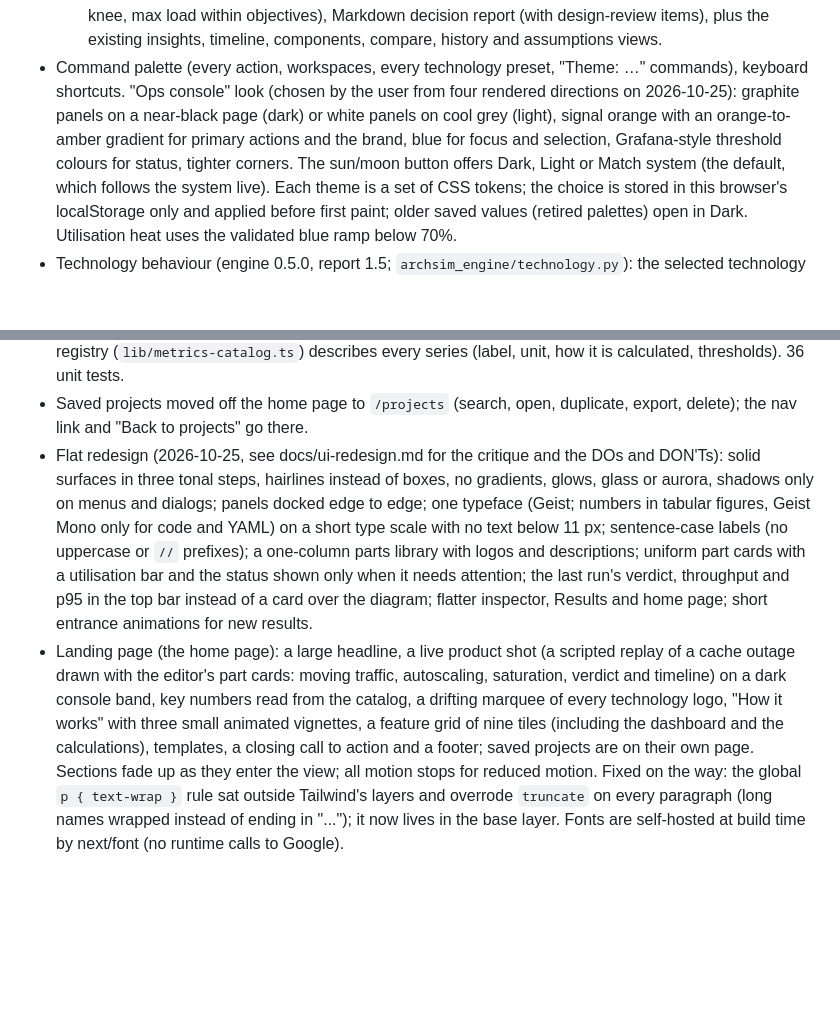
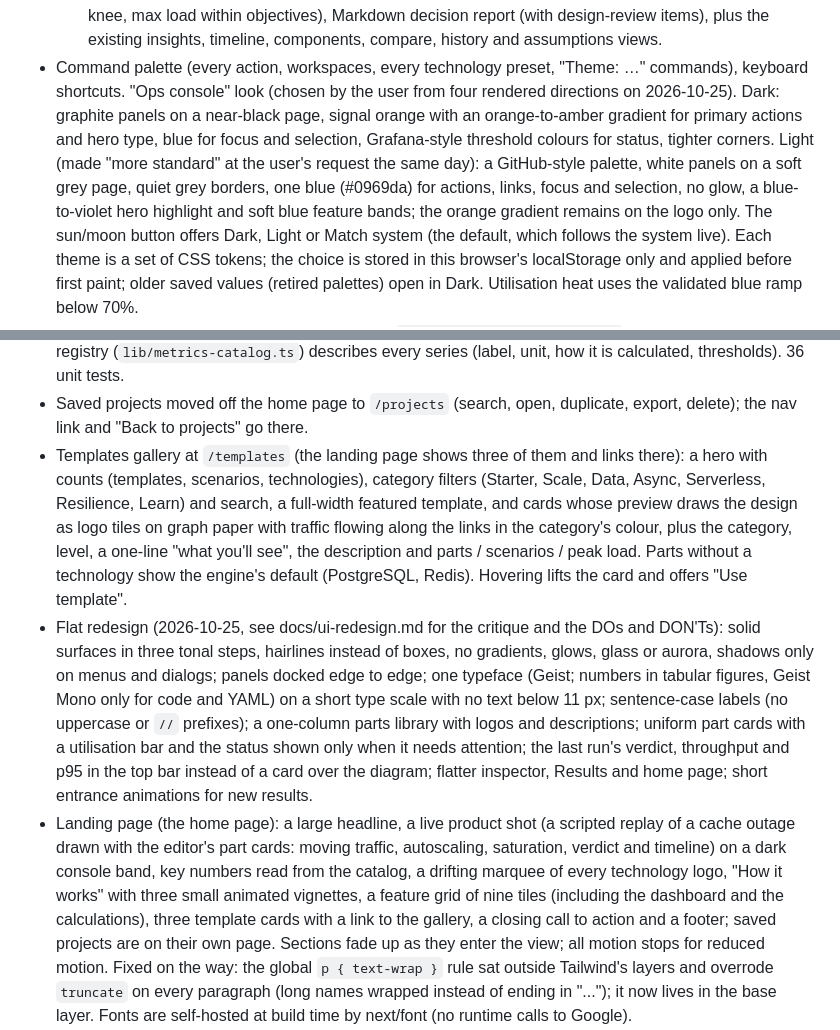
Before and after one commit to dante0747/archsim, a Markdown page: IMPLEMENTATION_STATUS.md, 2 parts joined by grey strips. Drawn GitHub-style; blank space fills up the shorter version.

```diff
--- a/IMPLEMENTATION_STATUS.md
+++ b/IMPLEMENTATION_STATUS.md
@@ -126,9 +126,13 @@ serves 8 example designs (see below).
     assumptions views.
 - Command palette (every action, workspaces, every technology preset, "Theme: …" commands),
   keyboard shortcuts. "Ops console" look (chosen by the user from four rendered directions on
-  2026-10-25): graphite panels on a near-black page (dark) or white panels on cool grey
-  (light), signal orange with an orange-to-amber gradient for primary actions and the brand,
-  blue for focus and selection, Grafana-style threshold colours for status, tighter corners.
+  2026-10-25). Dark: graphite panels on a near-black page, signal orange with an
+  orange-to-amber gradient for primary actions and hero type, blue for focus and selection,
+  Grafana-style threshold colours for status, tighter corners. Light (made "more standard" at
+  the user's request the same day): a GitHub-style palette, white panels on a soft grey page,
+  quiet grey borders, one blue (#0969da) for actions, links, focus and selection, no glow, a
+  blue-to-violet hero highlight and soft blue feature bands; the orange gradient remains on
+  the logo only.
   The sun/moon button offers Dark, Light or Match system (the default, which follows the system
   live). Each theme is a set of CSS tokens; the choice is stored in this browser's localStorage
   only and applied before first paint; older saved values (retired palettes) open in Dark.
@@ -186,6 +190,13 @@ serves 8 example designs (see below).
   describes every series (label, unit, how it is calculated, thresholds). 36 unit tests.
 - Saved projects moved off the home page to `/projects` (search, open, duplicate, export,
   delete); the nav link and "Back to projects" go there.
+- Templates gallery at `/templates` (the landing page shows three of them and links there): a
+  hero with counts (templates, scenarios, technologies), category filters (Starter, Scale,
+  Data, Async, Serverless, Resilience, Learn) and search, a full-width featured template, and
+  cards whose preview draws the design as logo tiles on graph paper with traffic flowing along
+  the links in the category's colour, plus the category, level, a one-line "what you'll see",
+  the description and parts / scenarios / peak load. Parts without a technology show the
+  engine's default (PostgreSQL, Redis). Hovering lifts the card and offers "Use template".
 - Flat redesign (2026-10-25, see docs/ui-redesign.md for the critique and the DOs and DON'Ts):
   solid surfaces in three tonal steps, hairlines instead of boxes, no gradients, glows, glass or
   aurora, shadows only on menus and dialogs; panels docked edge to edge; one typeface (Geist;
@@ -199,8 +210,8 @@ serves 8 example designs (see below).
   cache outage drawn with the editor's part cards: moving traffic, autoscaling, saturation,
   verdict and timeline) on a dark console band, key numbers read from the catalog, a drifting
   marquee of every technology logo, "How it works" with three small animated vignettes, a feature
-  grid of nine tiles (including the dashboard and the calculations), templates, a closing call
-  to action and a footer; saved projects are on their own page. Sections fade up as they enter the view; all motion stops for
+  grid of nine tiles (including the dashboard and the calculations), three template cards with
+  a link to the gallery, a closing call to action and a footer; saved projects are on their own page. Sections fade up as they enter the view; all motion stops for
   reduced motion. Fixed on the way: the global `p { text-wrap }` rule sat outside Tailwind's
   layers and overrode `truncate` on every paragraph (long names wrapped instead of ending in
   "..."); it now lives in the base layer. Fonts are self-hosted at build time by next/font (no runtime calls
```
Also changed, not shown: README.md (+11 -7 lines), docs/ui-redesign.md (+3 -2 lines), docs/images/build.jpg, docs/images/scorecard.jpg, docs/images/templates.jpg (added), 9 other files.
